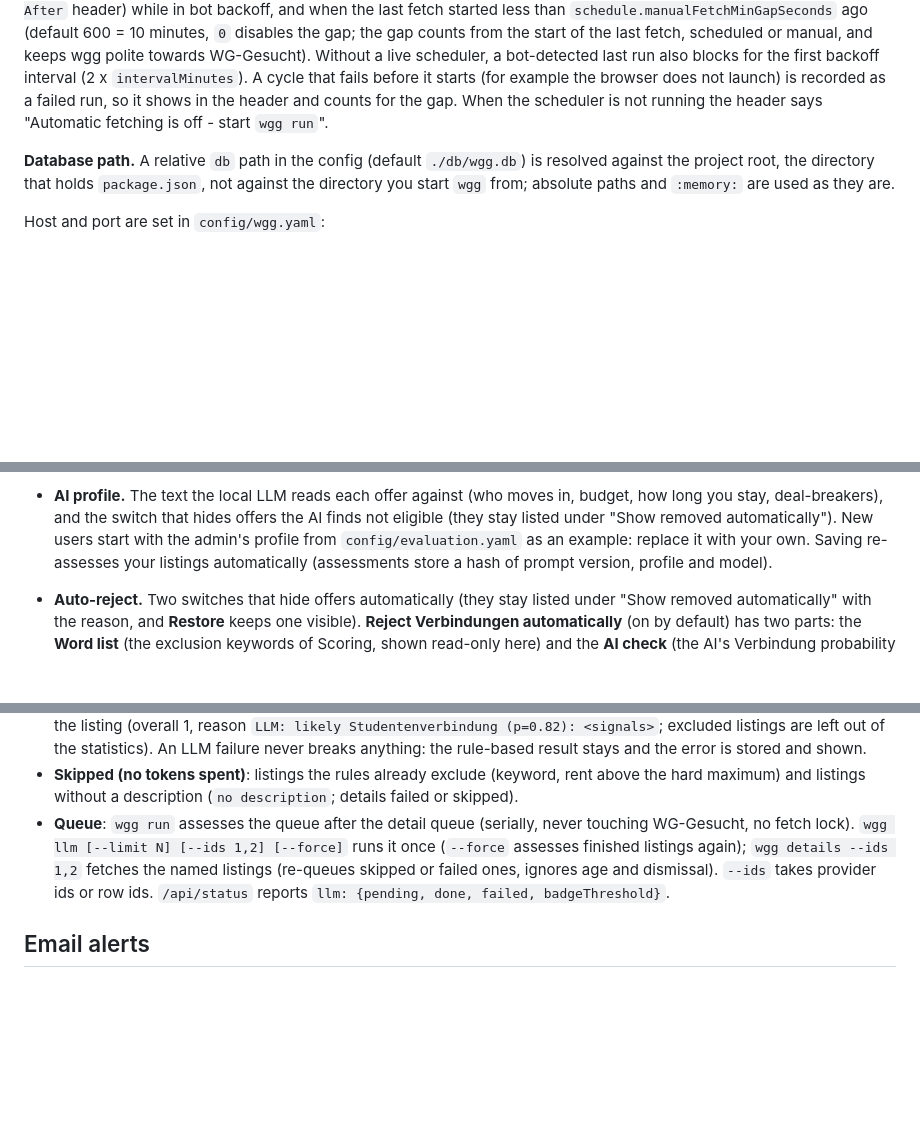
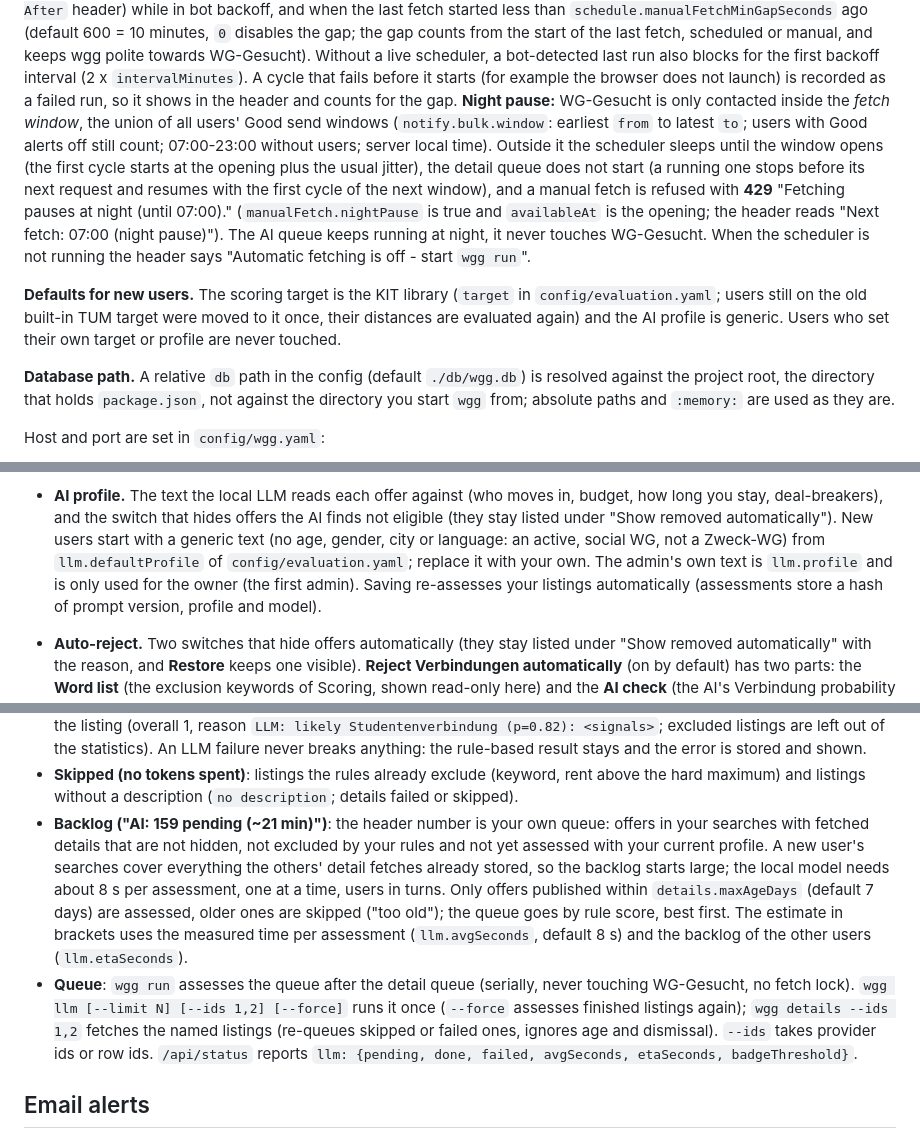
Before and after one commit to pebll/wgg, a Markdown page: README.md, 3 parts joined by grey strips. Drawn GitHub-style; blank space fills up the shorter version.

Commit message:
docs(readme): night pause, AI backlog explanation and new-user defaults

```diff
--- a/README.md
+++ b/README.md
@@ -132,7 +132,17 @@ started less than `schedule.manualFetchMinGapSeconds` ago (default 600 = 10 minu
 from the start of the last fetch, scheduled or manual, and keeps wgg polite towards WG-Gesucht). Without a live scheduler, a
 bot-detected last run also blocks for the first backoff interval (2 x `intervalMinutes`). A cycle that fails before it
 starts (for example the browser does not launch) is recorded as a failed run, so it shows in the header and counts for the
-gap. When the scheduler is not running the header says "Automatic fetching is off - start `wgg run`".
+gap. **Night pause:** WG-Gesucht is only contacted inside the *fetch window*, the union of all users' Good send windows
+(`notify.bulk.window`: earliest `from` to latest `to`; users with Good alerts off still count; 07:00-23:00 without
+users; server local time). Outside it the scheduler sleeps until the window opens (the first cycle starts at the opening
+plus the usual jitter), the detail queue does not start (a running one stops before its next request and resumes with the
+first cycle of the next window), and a manual fetch is refused with **429** "Fetching pauses at night (until 07:00)."
+(`manualFetch.nightPause` is true and `availableAt` is the opening; the header reads "Next fetch: 07:00 (night pause)").
+The AI queue keeps running at night, it never touches WG-Gesucht. When the scheduler is not running the header says "Automatic fetching is off - start `wgg run`".
+
+**Defaults for new users.** The scoring target is the KIT library (`target` in `config/evaluation.yaml`; users still on
+the old built-in TUM target were moved to it once, their distances are evaluated again) and the AI profile is generic.
+Users who set their own target or profile are never touched.
 
 **Database path.** A relative `db` path in the config (default `./db/wgg.db`) is resolved against the project root, the
 directory that holds `package.json`, not against the directory you start `wgg` from; absolute paths and `:memory:` are
@@ -227,7 +237,9 @@ its own **Save** and **Reset to default** (reset fills the fields with the defau
   shows why it cannot (no address, server without SMTP, too many tests).
 - **AI profile.** The text the local LLM reads each offer against (who moves in, budget, how long you stay, deal-breakers),
   and the switch that hides offers the AI finds not eligible (they stay listed under "Show removed automatically"). New
-  users start with the admin's profile from `config/evaluation.yaml` as an example: replace it with your own. Saving
+  users start with a generic text (no age, gender, city or language: an active, social WG, not a Zweck-WG) from
+  `llm.defaultProfile` of `config/evaluation.yaml`; replace it with your own. The admin's own text is `llm.profile` and is
+  only used for the owner (the first admin). Saving
   re-assesses your listings automatically (assessments store a hash of prompt version, profile and model).
 - **Auto-reject.** Two switches that hide offers automatically (they stay listed under "Show removed automatically" with
   the reason, and **Restore** keeps one visible). **Reject Verbindungen automatically** (on by default) has two parts:
@@ -474,10 +489,17 @@ gateway accepts it, code fences tolerated, one retry on invalid JSON, 60 s timeo
   stored and shown.
 - **Skipped (no tokens spent)**: listings the rules already exclude (keyword, rent above the hard maximum) and listings
   without a description (`no description`; details failed or skipped).
+- **Backlog ("AI: 159 pending (~21 min)")**: the header number is your own queue: offers in your searches with fetched
+  details that are not hidden, not excluded by your rules and not yet assessed with your current profile. A new user's
+  searches cover everything the others' detail fetches already stored, so the backlog starts large; the local model needs
+  about 8 s per assessment, one at a time, users in turns. Only offers published within `details.maxAgeDays` (default 7
+  days) are assessed, older ones are skipped ("too old"); the queue goes by rule score, best first. The estimate in brackets
+  uses the measured time per assessment (`llm.avgSeconds`, default 8 s) and the backlog of the other users
+  (`llm.etaSeconds`).
 - **Queue**: `wgg run` assesses the queue after the detail queue (serially, never touching WG-Gesucht, no fetch
   lock). `wgg llm [--limit N] [--ids 1,2] [--force]` runs it once (`--force` assesses finished listings again);
   `wgg details --ids 1,2` fetches the named listings (re-queues skipped or failed ones, ignores age and dismissal).
-  `--ids` takes provider ids or row ids. `/api/status` reports `llm: {pending, done, failed, badgeThreshold}`.
+  `--ids` takes provider ids or row ids. `/api/status` reports `llm: {pending, done, failed, avgSeconds, etaSeconds, badgeThreshold}`.
 
 ## Email alerts
 
```
Also changed, not shown: other parts of README.md (+5 -2 lines).
